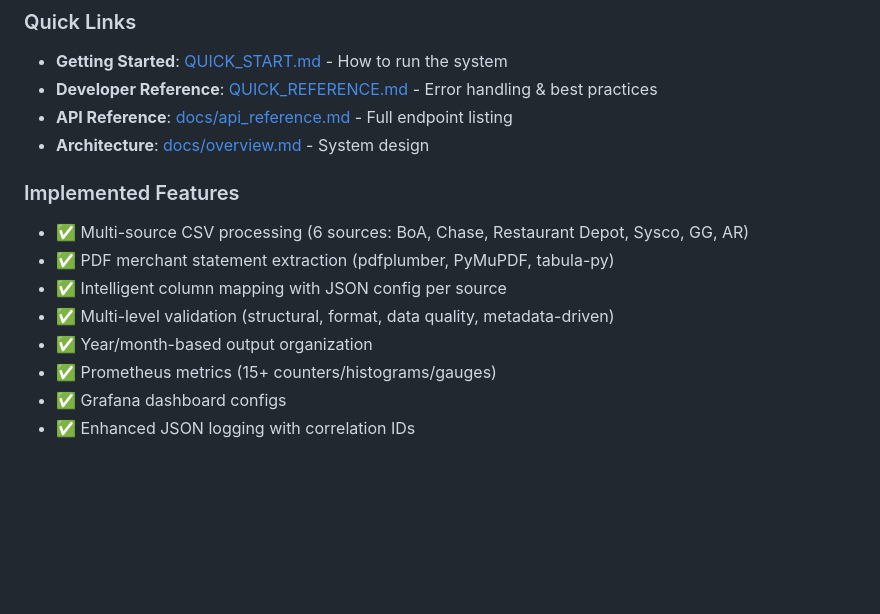
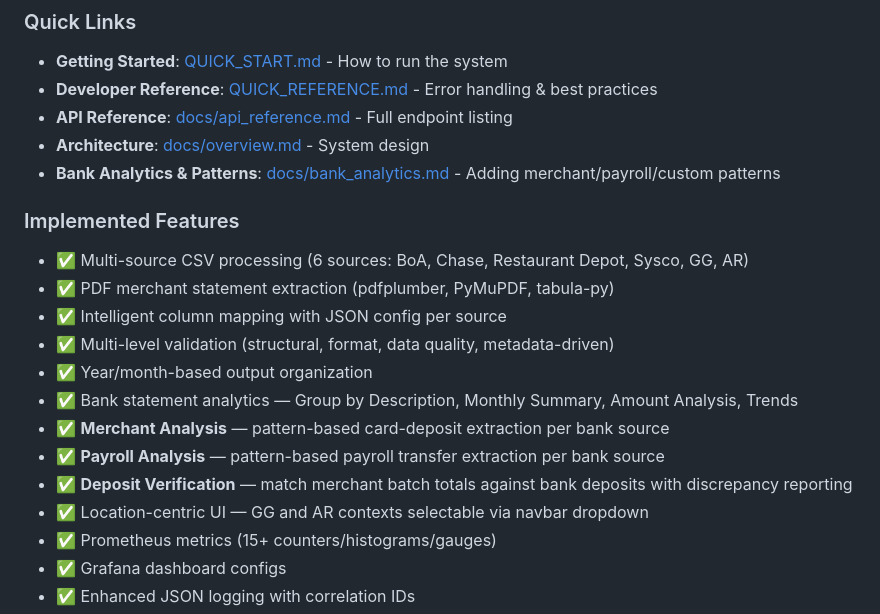
Before and after one commit to dannguy1/rest_finance, a Markdown page: README.md, the part around the change. Drawn GitHub-style; blank space fills up the shorter version.

```diff
--- a/README.md
+++ b/README.md
@@ -11,6 +11,7 @@ A full-stack web application for processing and validating financial data from m
 - **Developer Reference**: [QUICK_REFERENCE.md](QUICK_REFERENCE.md) - Error handling & best practices
 - **API Reference**: [docs/api_reference.md](docs/api_reference.md) - Full endpoint listing
 - **Architecture**: [docs/overview.md](docs/overview.md) - System design
+- **Bank Analytics & Patterns**: [docs/bank_analytics.md](docs/bank_analytics.md) - Adding merchant/payroll/custom patterns
 
 ### Implemented Features
 - ✅ Multi-source CSV processing (6 sources: BoA, Chase, Restaurant Depot, Sysco, GG, AR)
@@ -18,6 +19,11 @@ A full-stack web application for processing and validating financial data from m
 - ✅ Intelligent column mapping with JSON config per source
 - ✅ Multi-level validation (structural, format, data quality, metadata-driven)
 - ✅ Year/month-based output organization
+- ✅ Bank statement analytics — Group by Description, Monthly Summary, Amount Analysis, Trends
+- ✅ **Merchant Analysis** — pattern-based card-deposit extraction per bank source
+- ✅ **Payroll Analysis** — pattern-based payroll transfer extraction per bank source
+- ✅ **Deposit Verification** — match merchant batch totals against bank deposits with discrepancy reporting
+- ✅ Location-centric UI — GG and AR contexts selectable via navbar dropdown
 - ✅ Prometheus metrics (15+ counters/histograms/gauges)
 - ✅ Grafana dashboard configs
 - ✅ Enhanced JSON logging with correlation IDs
```
Also changed, not shown: docs/api_reference.md (+9 -1 lines), docs/bank_analytics.md (added, +392 -0 lines).
